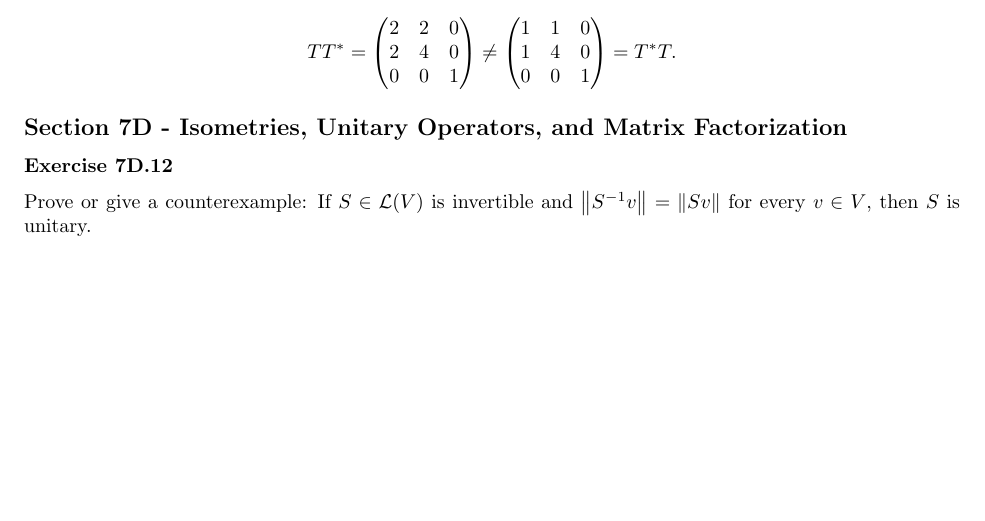
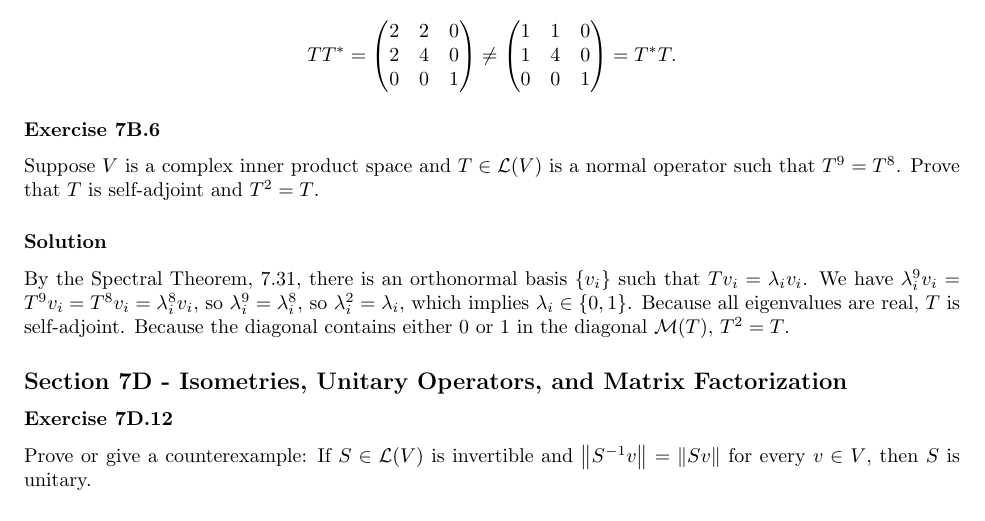
Before and after one commit to noudald/math-solutions, a LaTeX document (linear-algebra/main.tex, which reads linear-algebra/ch7.tex): part of page 12 of 13, cut so that both start at the same text, the shorter picture padded with empty space. Compiled offline with pdfLaTeX.

Commit message:
(LA) 7B.6

```diff
--- a/linear-algebra/ch7.tex
+++ b/linear-algebra/ch7.tex
@@ -744,6 +744,19 @@ However
 \end{equation*}
 
 
+\subsubsection*{Exercise 7B.6}
+
+Suppose $V$ is a complex inner product space and $T \in \mathcal{L}(V)$ is a normal operator such that $T^9 = T^8$.
+Prove that $T$ is self-adjoint and $T^2 = T$.
+
+\subsubsection*{Solution}
+
+By the Spectral Theorem, 7.31, there is an orthonormal basis $\{v_i\}$ such that $Tv_i = \lambda_i v_i$.
+We have $\lambda_i^9 v_i = T^9 v_i = T^8 v_i = \lambda_i^8 v_i$, so $\lambda_i^9 = \lambda_i^8$, so $\lambda_i^2 = \lambda_i$, which implies $\lambda_i \in \{0, 1\}$.
+Because all eigenvalues are real, $T$ is self-adjoint.
+Because the diagonal contains either $0$ or $1$ in the diagonal $\mathcal{M}(T)$, $T^2 = T$.
+
+
 \subsection*{Section 7D - Isometries, Unitary Operators, and Matrix Factorization}
 
 \subsubsection*{Exercise 7D.12}
```
